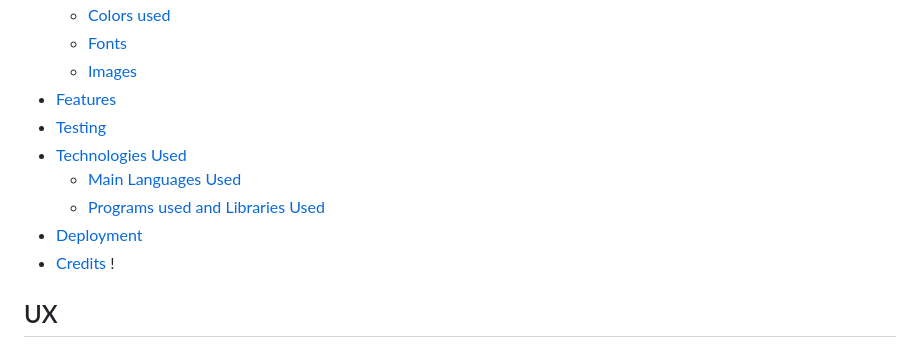
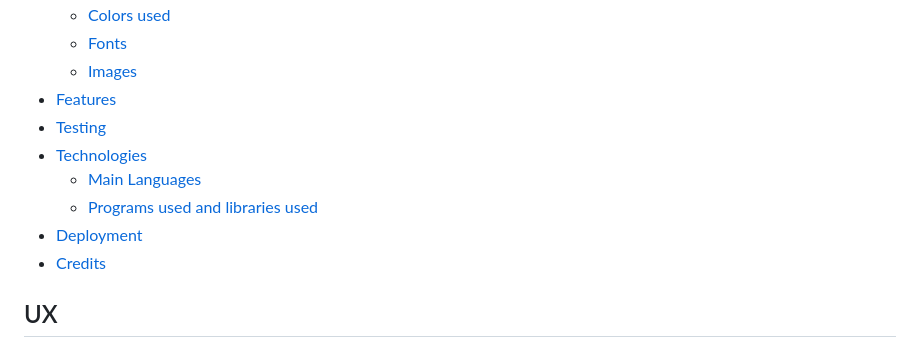
Before and after one commit to Code-Institute-Submissions/Landfish744-Milestone_Project_1, a Markdown page: README.md, the part around the change printed below. GitHub-like rendering.

Commit message:
fix contents table

```diff
--- a/README.md
+++ b/README.md
@@ -16,12 +16,11 @@ This project was built for fans of the football club of Leeds United AFC that ar
   - [Images](#images "Images")
 - [Features](#features "Features")
 - [Testing](#testing "Testing")
-- [Technologies Used](#technologies-used "Technologies Used")
-  - [Main Languages Used](#main-languages-used "Main Languages Used")
-  - [Programs used and Libraries Used](#programes-used-and-libraries-used "Programs used and Libraries Used")
+- [Technologies](#technologies "Technologies")
+  - [Main Languages](#main-languages "Main Languages")
+  - [Programs used and libraries used](#programes-used-and-libraries-used "Programs used and libraries used")
 - [Deployment](#deployment "Deployment")
 - [Credits](#credits "Credits")
-  !
 
 
 ## UX
```
Also changed, not shown: other parts of README.md (+1 -1 lines).
